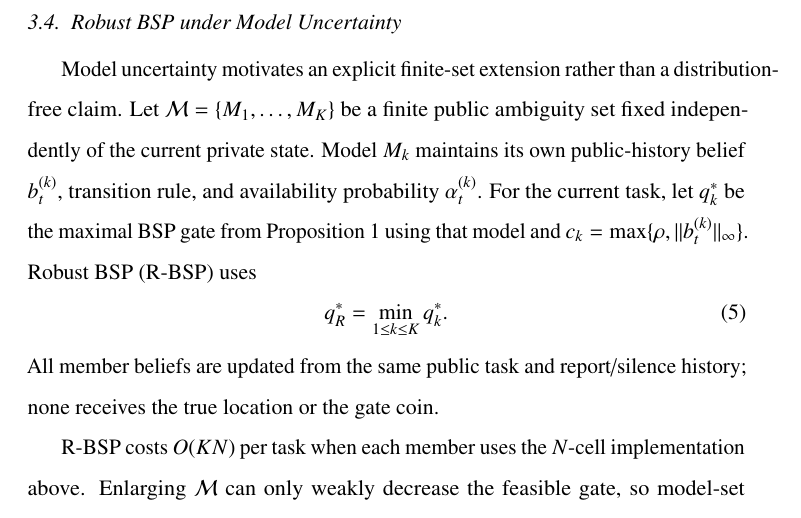
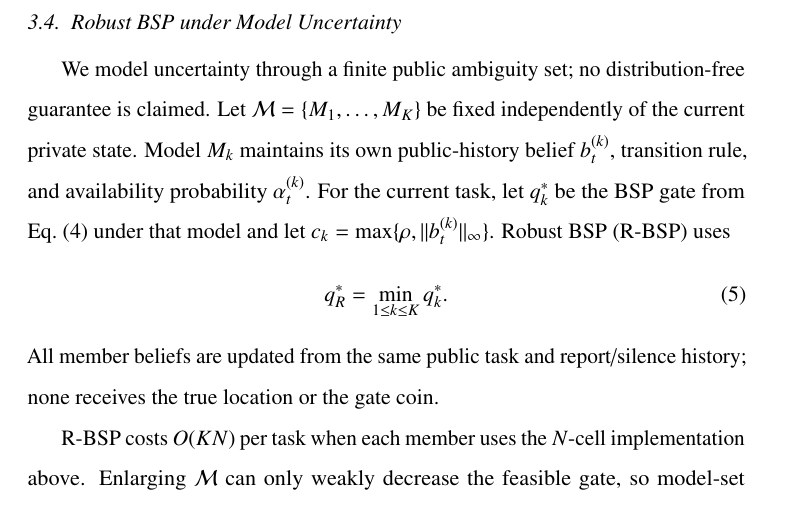
Before and after one commit to js110/Bpaper, a LaTeX paper (paper/main.tex): part of page 8 of 28, cut so that both start at the same text. Compiled offline with pdfLaTeX.

```diff
--- a/paper/main.tex
+++ b/paper/main.tex
@@ -95,7 +95,7 @@
 
 \subsection{Robust BSP under Model Uncertainty}
 \label{sec:robust}
-Model uncertainty motivates an explicit finite-set extension rather than a distribution-free claim. Let $\mathcal M=\{M_1,\ldots,M_K\}$ be a finite public ambiguity set fixed independently of the current private state. Model $M_k$ maintains its own public-history belief $b_t^{(k)}$, transition rule, and availability probability $\alpha_t^{(k)}$. For the current task, let $q_k^*$ be the maximal BSP gate from Proposition~1 using that model and $c_k=\max\{\rho,\|b_t^{(k)}\|_\infty\}$. Robust BSP (R-BSP) uses
+We model uncertainty through a finite public ambiguity set; no distribution-free guarantee is claimed. Let $\mathcal M=\{M_1,\ldots,M_K\}$ be fixed independently of the current private state. Model $M_k$ maintains its own public-history belief $b_t^{(k)}$, transition rule, and availability probability $\alpha_t^{(k)}$. For the current task, let $q_k^*$ be the BSP gate from Eq.~\eqref{eq:gate} under that model and let $c_k=\max\{\rho,\|b_t^{(k)}\|_\infty\}$. Robust BSP (R-BSP) uses
 \begin{equation}
  q_R^*=\min_{1\le k\le K} q_k^*.
  \label{eq:robust-gate}
```
